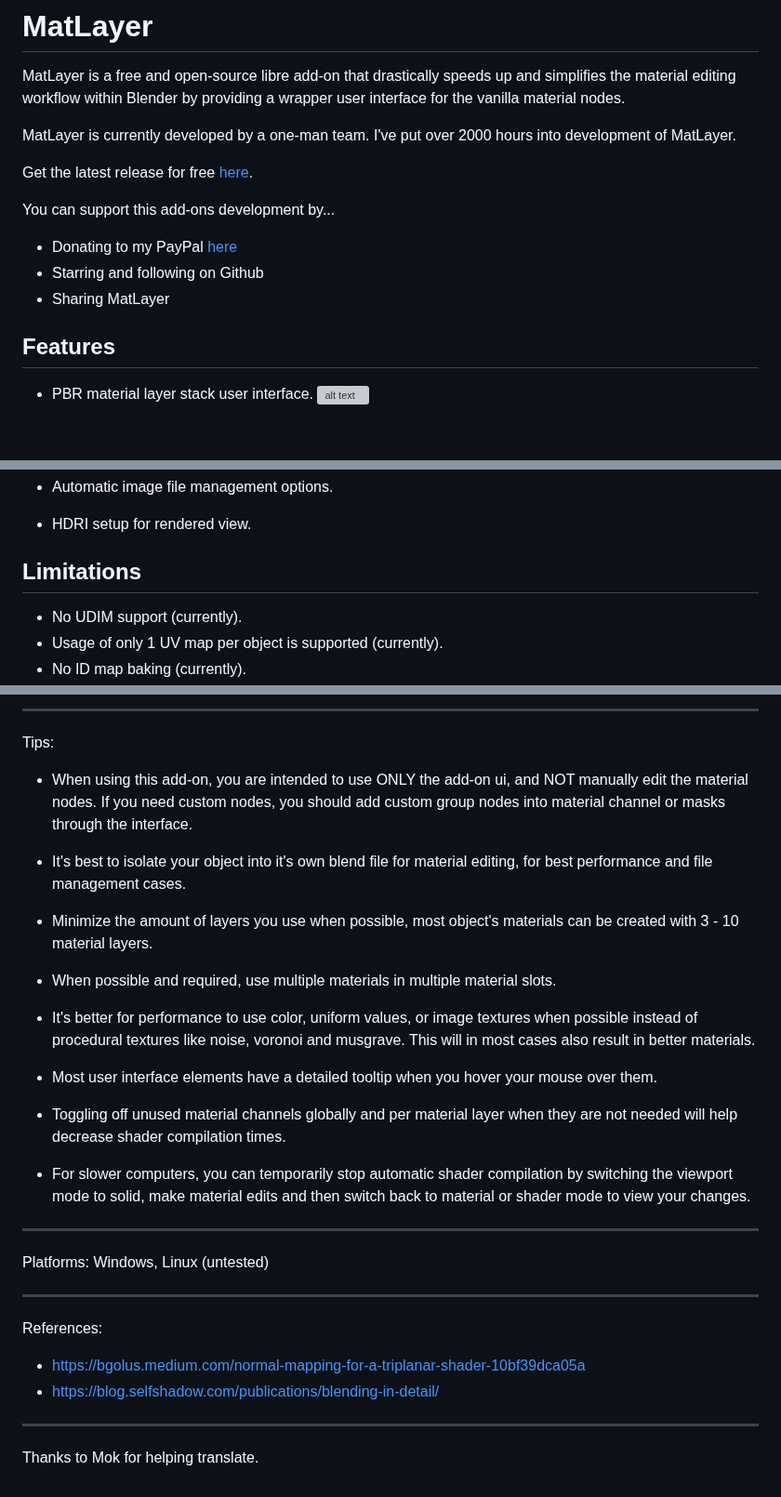
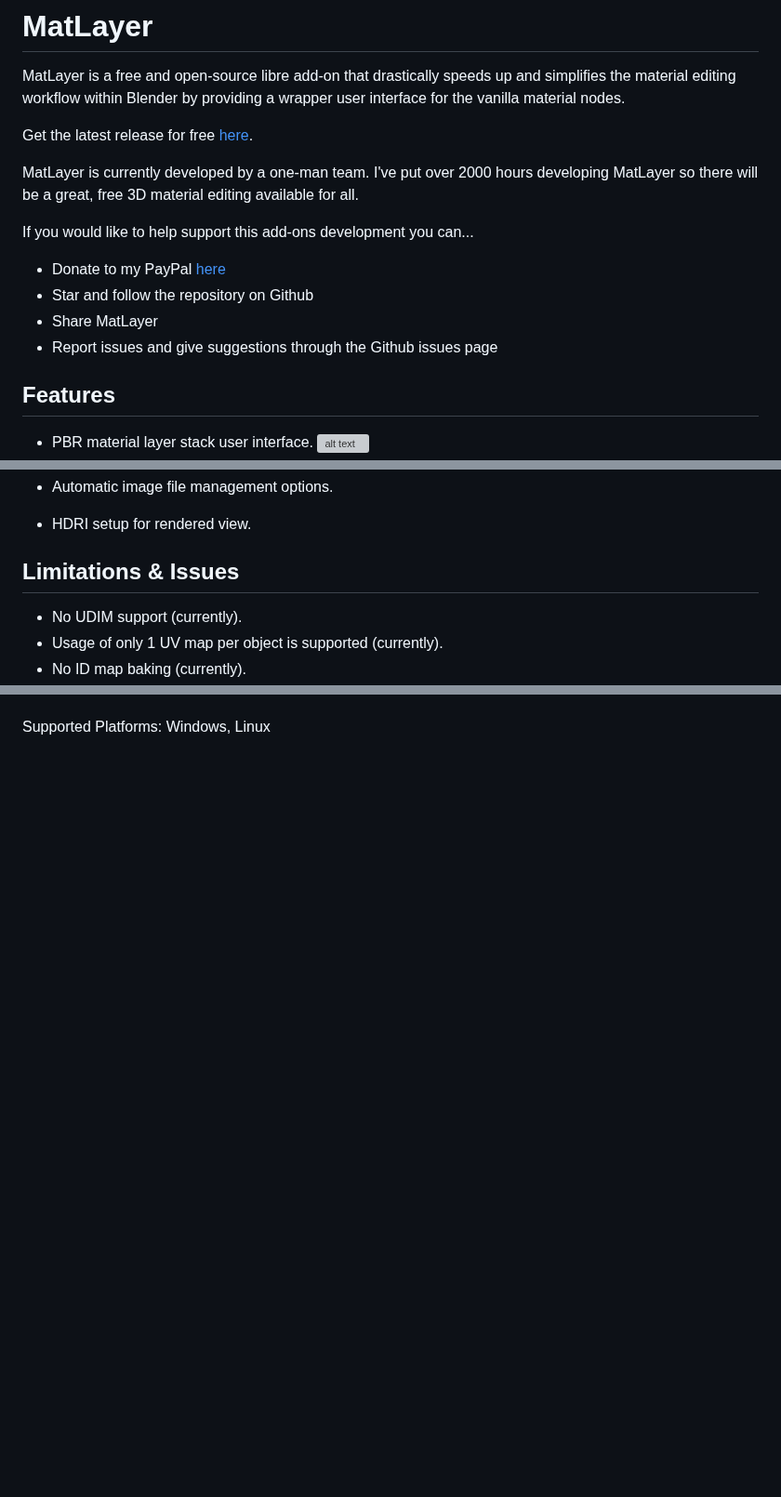
Before and after one commit to LoganFairbairn/MatLayer, a Markdown page: README.md, 3 parts joined by grey strips. Shown at 93% size. GitHub-like rendering; blank space fills up the shorter version; grey boxes are pictures that could not be loaded.

```diff
--- a/README.md
+++ b/README.md
@@ -2,14 +2,15 @@
 
 MatLayer is a free and open-source libre add-on that drastically speeds up and simplifies the material editing workflow within Blender by providing a wrapper user interface for the vanilla material nodes.
 
-MatLayer is currently developed by a one-man team. I've put over 2000 hours into development of MatLayer.
-
 Get the latest release for free [here](https://github.com/LoganFairbairn/matlayer/releases).
 
-You can support this add-ons development by...
-- Donating to my PayPal [here]("https://paypal.me/RyverCA?country.x=CA&locale.x=en_US")
-- Starring and following on Github
-- Sharing MatLayer
+MatLayer is currently developed by a one-man team. I've put over 2000 hours developing MatLayer so there will be a great, free 3D material editing available for all.
+
+If you would like to help support this add-ons development you can...
+- Donate to my PayPal [here]("https://paypal.me/RyverCA?country.x=CA&locale.x=en_US")
+- Star and follow the repository on Github
+- Share MatLayer
+- Report issues and give suggestions through the Github issues page
 
 ## Features
 
@@ -40,7 +41,7 @@ You can support this add-ons development by...
 - Automatic image file management options.
 - HDRI setup for rendered view.
 
-## Limitations
+## Limitations & Issues
 
 - No UDIM support (currently).
 - Usage of only 1 UV map per object is supported (currently).
@@ -147,32 +64 @@ Limitations:
------
-
-Tips:
-- When using this add-on, you are intended to use ONLY the add-on ui, and NOT manually edit the material nodes. If you need custom nodes, you should add custom group nodes into material channel or masks through the interface.
-
-- It's best to isolate your object into it's own blend file for material editing, for best performance and file management cases.
-
-- Minimize the amount of layers you use when possible, most object's materials can be created with 3 - 10 material layers.
-
-- When possible and required, use multiple materials in multiple material slots.
-
-- It's better for performance to use color, uniform values, or image textures when possible instead of procedural textures like noise, voronoi and musgrave. This will in most cases also result in better materials.
-
-- Most user interface elements have a detailed tooltip when you hover your mouse over them.
-
-- Toggling off unused material channels globally and per material layer when they are not needed will help decrease shader compilation times.
-
-- For slower computers, you can temporarily stop automatic shader compilation by switching the viewport mode to solid, make material edits and then switch back to material or shader mode to view your changes.
-
------
-
-Platforms: Windows, Linux (untested)
-
------
-
-References:
-- https://bgolus.medium.com/normal-mapping-for-a-triplanar-shader-10bf39dca05a
-- https://blog.selfshadow.com/publications/blending-in-detail/
-
------
-
-Thanks to Mok for helping translate.
+Supported Platforms: Windows, Linux
```
Also changed, not shown: other parts of README.md (+0 -84 lines).
